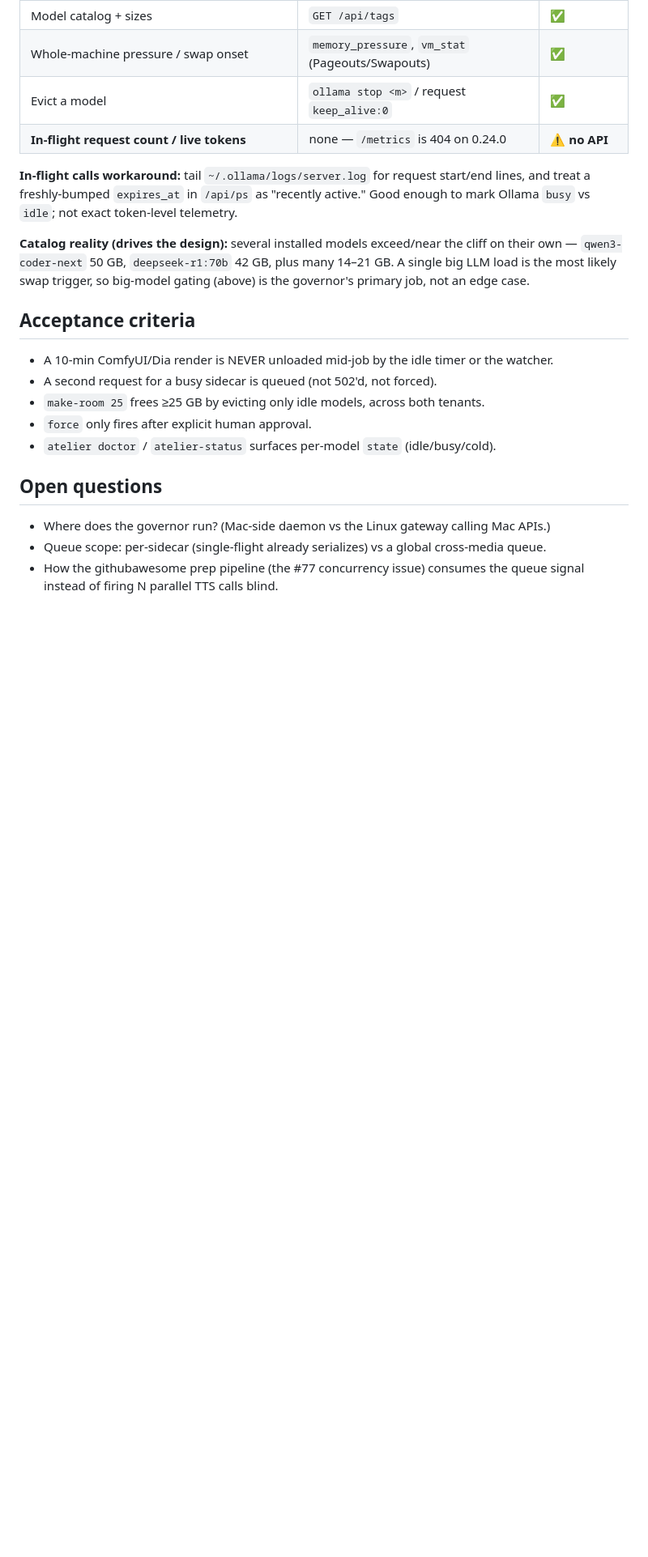
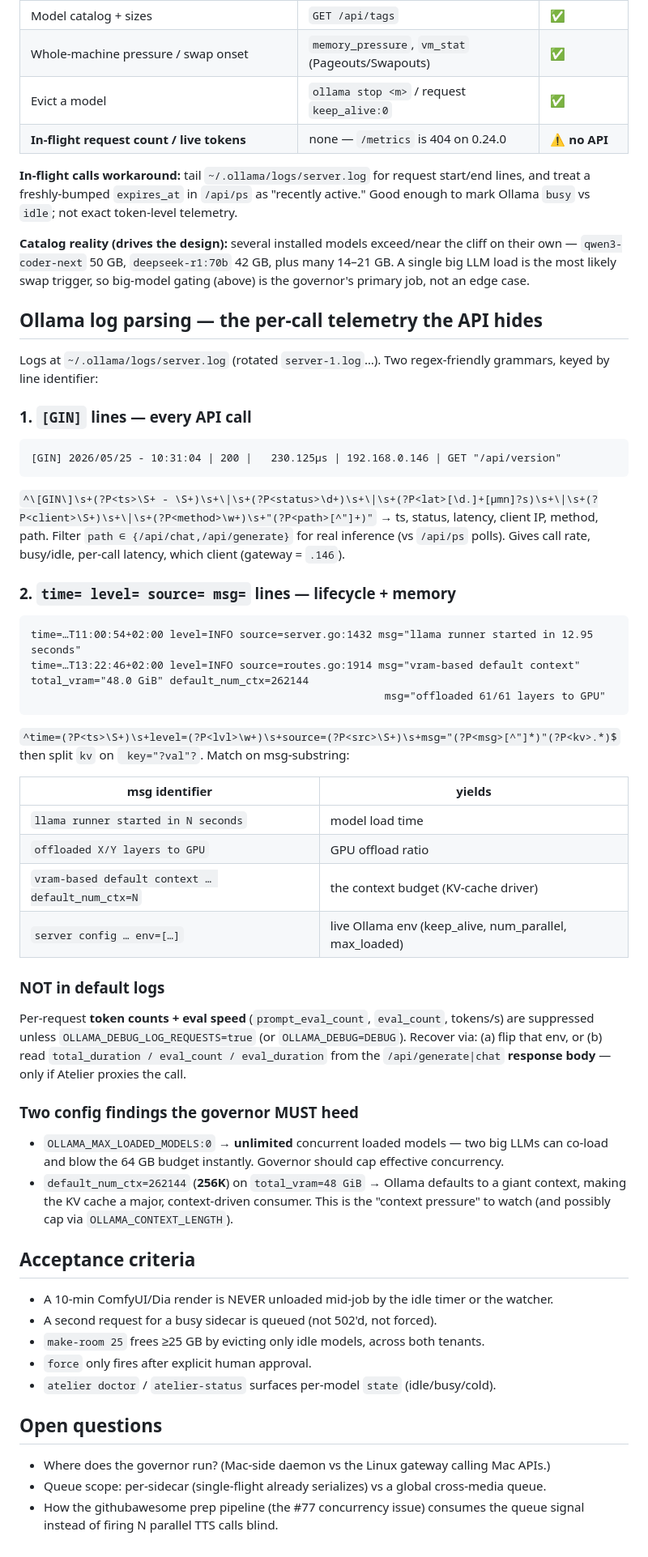
Before and after one commit to gyasis/atelier, a Markdown page: docs/MEMORY_GOVERNOR.md, the part around the change. Shown at 81% size. Rendered like a GitHub page; blank space fills up the shorter version.

Commit message:
Spec: Ollama log-parsing grammars (GIN + structured) + config findings (256K ctx, unlimited loaded models)

````diff
--- a/docs/MEMORY_GOVERNOR.md
+++ b/docs/MEMORY_GOVERNOR.md
@@ -102,6 +102,49 @@ on their own — `qwen3-coder-next` 50 GB, `deepseek-r1:70b` 42 GB, plus many 14
 A single big LLM load is the most likely swap trigger, so big-model gating (above) is the
 governor's primary job, not an edge case.
 
+## Ollama log parsing — the per-call telemetry the API hides
+
+Logs at `~/.ollama/logs/server.log` (rotated `server-1.log`…). Two regex-friendly
+grammars, keyed by line identifier:
+
+### 1. `[GIN]` lines — every API call
+```
+[GIN] 2026/05/25 - 10:31:04 | 200 |   230.125µs | 192.168.0.146 | GET "/api/version"
+```
+`^\[GIN\]\s+(?P<ts>\S+ - \S+)\s+\|\s+(?P<status>\d+)\s+\|\s+(?P<lat>[\d.]+[µmn]?s)\s+\|\s+(?P<client>\S+)\s+\|\s+(?P<method>\w+)\s+"(?P<path>[^"]+)"`
+→ ts, status, latency, client IP, method, path. Filter `path ∈ {/api/chat,/api/generate}`
+for real inference (vs `/api/ps` polls). Gives call rate, busy/idle, per-call latency,
+which client (gateway = `.146`).
+
+### 2. `time= level= source= msg=` lines — lifecycle + memory
+```
+time=…T11:00:54+02:00 level=INFO source=server.go:1432 msg="llama runner started in 12.95 seconds"
+time=…T13:22:46+02:00 level=INFO source=routes.go:1914 msg="vram-based default context" total_vram="48.0 GiB" default_num_ctx=262144
+                                                        msg="offloaded 61/61 layers to GPU"
+```
+`^time=(?P<ts>\S+)\s+level=(?P<lvl>\w+)\s+source=(?P<src>\S+)\s+msg="(?P<msg>[^"]*)"(?P<kv>.*)$`
+then split `kv` on ` key="?val"?`. Match on msg-substring:
+
+| msg identifier | yields |
+|---|---|
+| `llama runner started in N seconds` | model load time |
+| `offloaded X/Y layers to GPU` | GPU offload ratio |
+| `vram-based default context … default_num_ctx=N` | the context budget (KV-cache driver) |
+| `server config … env=[…]` | live Ollama env (keep_alive, num_parallel, max_loaded) |
+
+### NOT in default logs
+Per-request **token counts + eval speed** (`prompt_eval_count`, `eval_count`, tokens/s)
+are suppressed unless `OLLAMA_DEBUG_LOG_REQUESTS=true` (or `OLLAMA_DEBUG=DEBUG`). Recover
+via: (a) flip that env, or (b) read `total_duration / eval_count / eval_duration` from the
+`/api/generate|chat` **response body** — only if Atelier proxies the call.
+
+### Two config findings the governor MUST heed
+- `OLLAMA_MAX_LOADED_MODELS:0` → **unlimited** concurrent loaded models — two big LLMs can
+  co-load and blow the 64 GB budget instantly. Governor should cap effective concurrency.
+- `default_num_ctx=262144` (**256K**) on `total_vram=48 GiB` → Ollama defaults to a giant
+  context, making the KV cache a major, context-driven consumer. This is the "context
+  pressure" to watch (and possibly cap via `OLLAMA_CONTEXT_LENGTH`).
+
 ## Acceptance criteria
 
 - A 10-min ComfyUI/Dia render is NEVER unloaded mid-job by the idle timer or the watcher.
````
